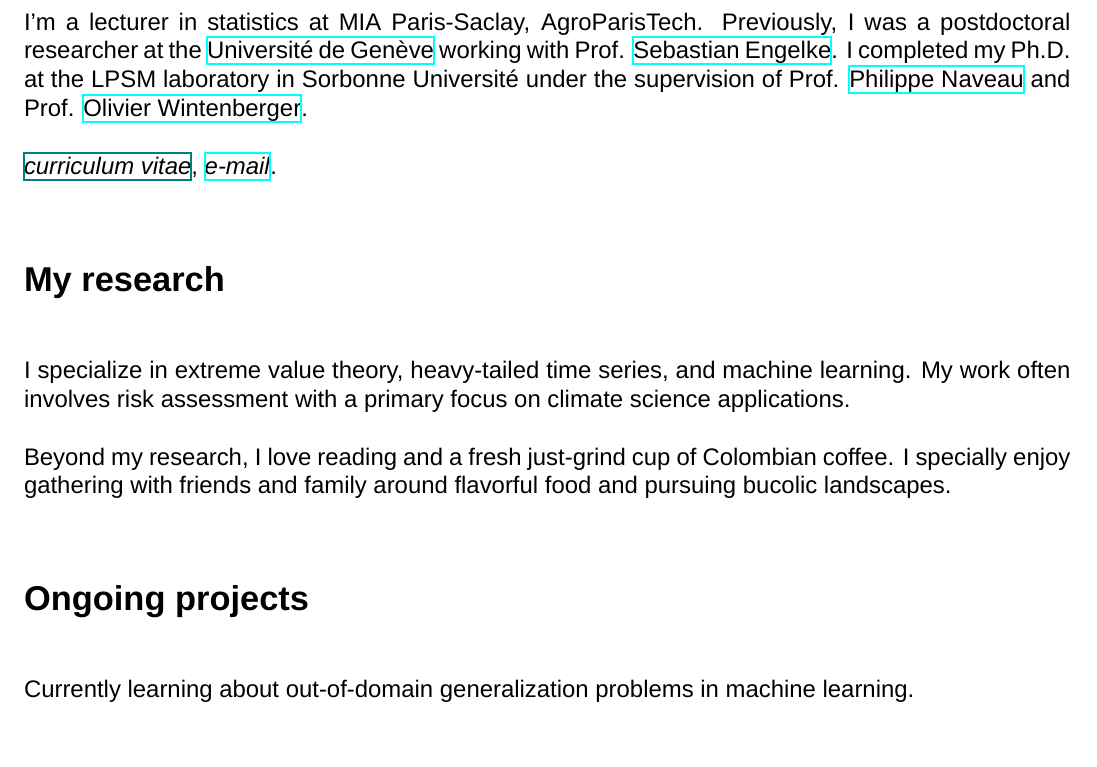
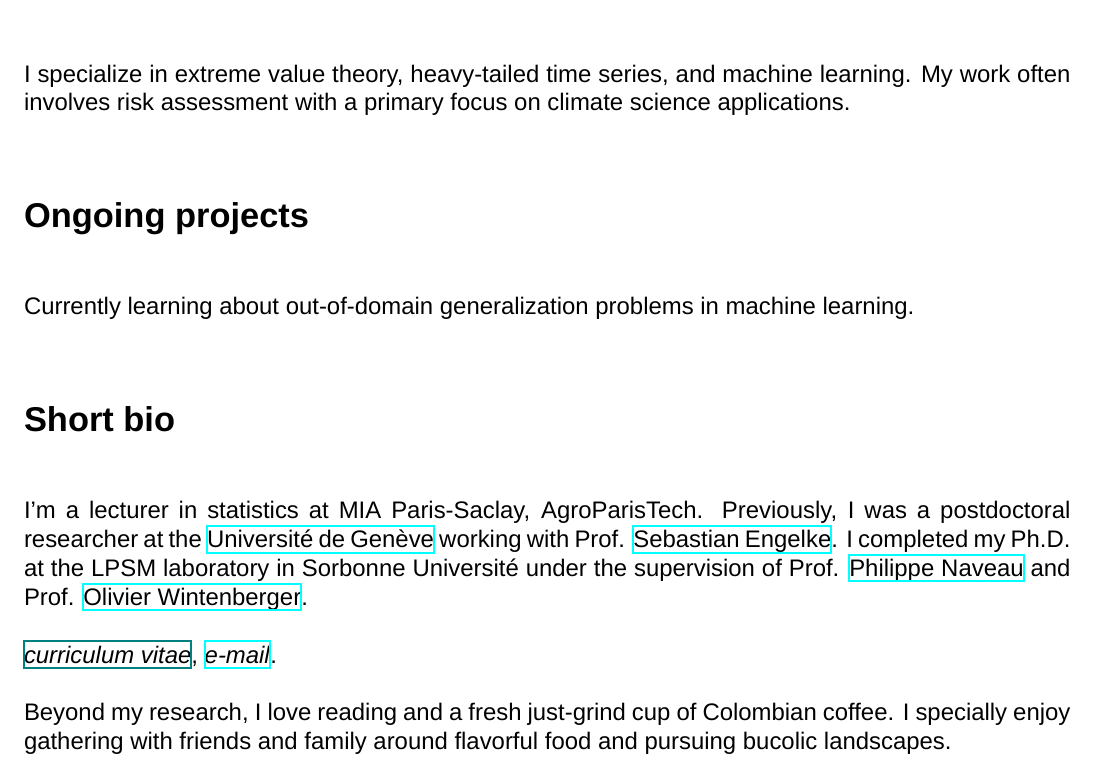
Before and after one commit to GBuritica/GBuritica.github.io, a LaTeX book (_pages/about.tex): part of the page, cut so that both start at the same text. Compiled offline with XeLaTeX; a missing font is replaced by an installed copy or a similar font.

Commit message:
Update about.tex

```diff
--- a/_pages/about.tex
+++ b/_pages/about.tex
@@ -23,20 +23,20 @@ redirect}from:
 
 \section*{  - /about.html}
 
+I specialize in extreme value theory, heavy-tailed time series, and machine learning. My work often involves risk assessment with a primary focus on climate science applications.
+
+\section*{Ongoing projects}
+
+Currently learning about out-of-domain generalization problems in machine learning.
+
+\section*{Short bio}
+
 I'm a lecturer in statistics at MIA Paris-Saclay, AgroParisTech. Previously, I was a postdoctoral researcher at the \href{https://www.unige.ch/gsem/fr/recherche/corps-professoral/chercheurs/gloria-buritica-borda/}{Université de Genève} working with Prof. \href{http://www.sengelke.com}{Sebastian Engelke}. I completed my Ph.D. at the LPSM laboratory in Sorbonne Université under the supervision of Prof. \href{https://www.lsce.ipsl.fr/Phocea/Pisp/visu.php?id=176&uid=naveau}{Philippe Naveau} and Prof. \href{http://wintenberger.fr}{Olivier Wintenberger}.
 
 \href{/files/CV_BURITICA.pdf}{\emph{curriculum vitae}},
 \href{mailto:gloriapatricia.buriticaborda@agroparistech.fr}{\emph{e-mail}}.
 
-\section*{My research}
-
-I specialize in extreme value theory, heavy-tailed time series, and machine learning. My work often involves risk assessment with a primary focus on climate science applications.
-
 Beyond my research, I love reading and a fresh just-grind cup of Colombian coffee. I specially enjoy gathering with friends and family around flavorful food and pursuing bucolic landscapes.
-
-\section*{Ongoing projects}
-
-Currently learning about out-of-domain generalization problems in machine learning.
 
 \subsection*{Ph.D. Thesis}
 
```
Also changed, not shown: _pages/about.tex (2 more changed lines).
